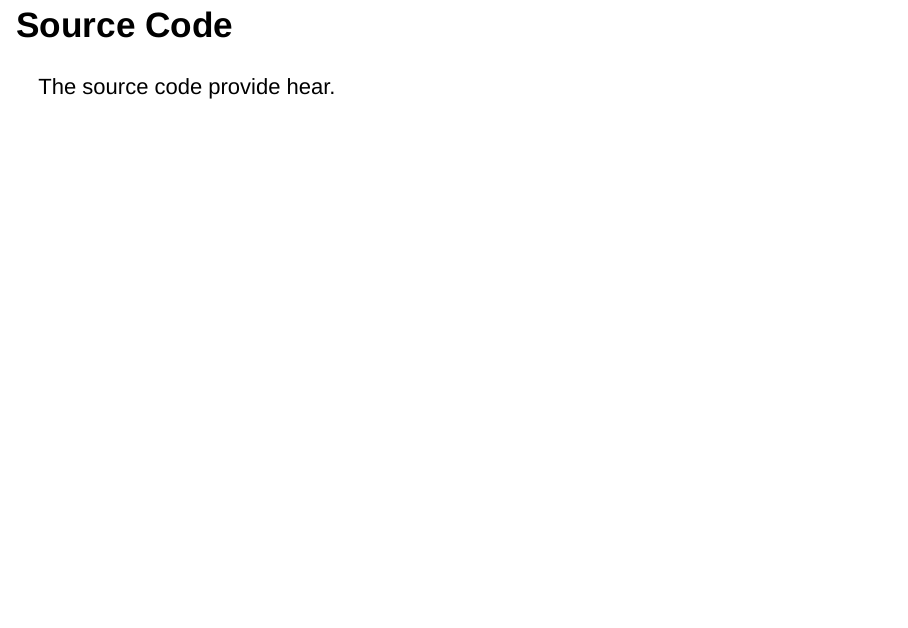
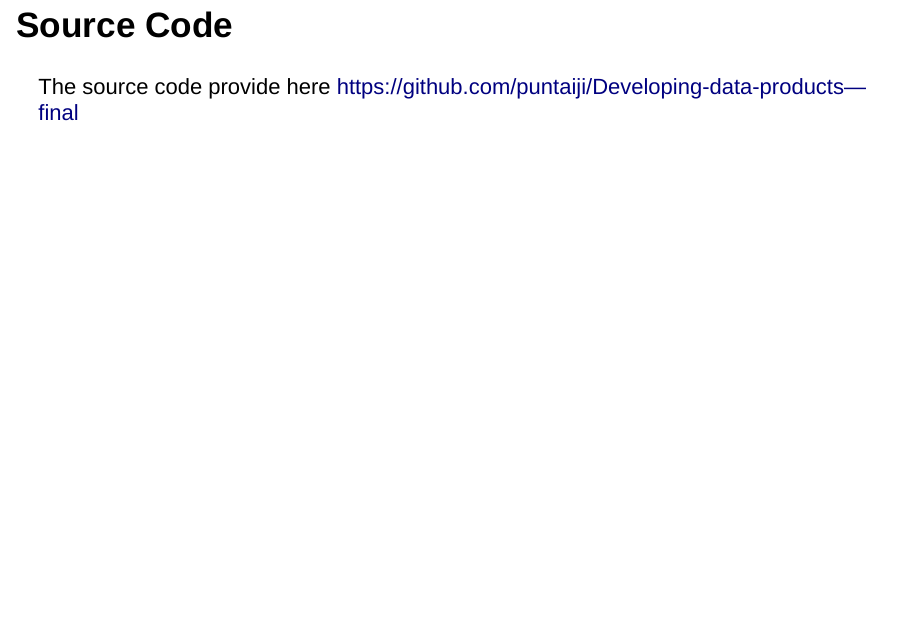
Before and after one commit to puntaiji/Developing-data-products---filnal, an R Markdown document (presentation/week4.Rmd): page 7 of 7. Rendered offline with R 4.5, knitr and Pandoc, with nearby package versions.

Commit message:
Add files via upload

```diff
--- a/presentation/week4.Rmd
+++ b/presentation/week4.Rmd
@@ -76,4 +76,5 @@
 
 ## Source Code
 
-The source code provide hear.
+The source code provide here
+[https://github.com/puntaiji/Developing-data-products---final](https://github.com/puntaiji/Developing-data-products---final)
```
Also changed, not shown: presentation/week4.html.
